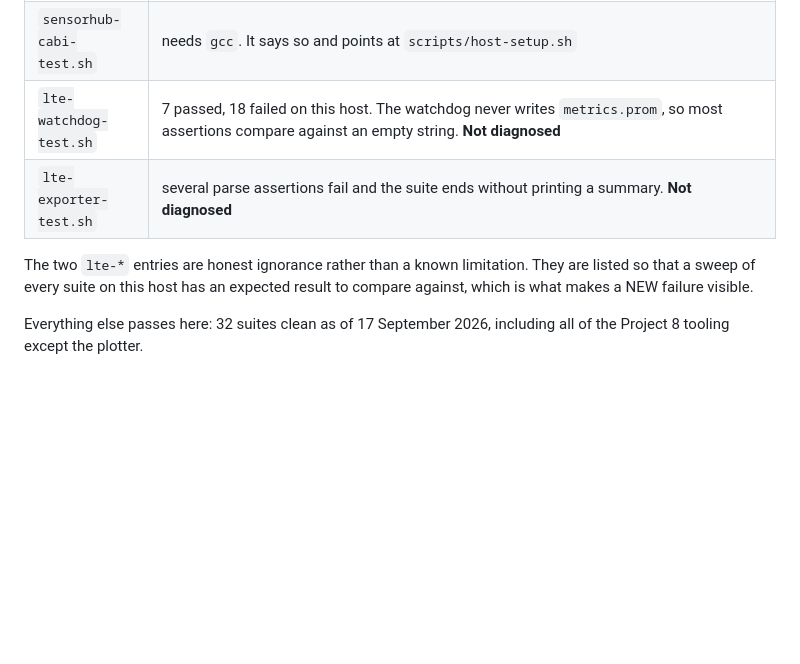
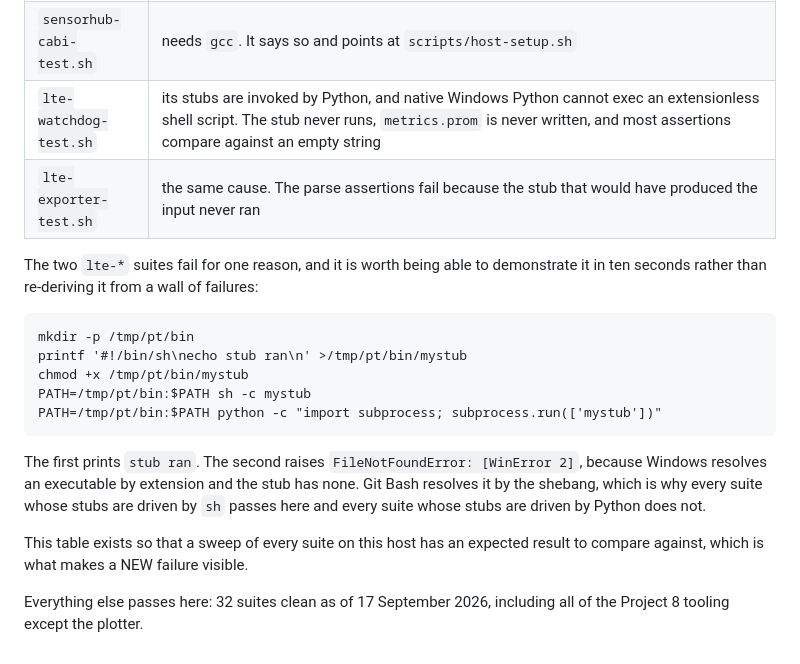
Before and after one commit to ambrosiobing/embedded-linux, a Markdown page: docs/BUILD-HOST.md, the part around the change. Drawn GitHub-style; blank space fills up the shorter version.

Commit message:
docs(host): the two lte suites fail for a known reason, not an unknown one
Native Windows Python resolves an executable by extension and the test
stubs have none, so subprocess never reaches them while Git Bash, which
resolves by shebang, runs them fine. Every suite whose stubs are driven
by sh passes on this host and every suite whose stubs are driven by
Python does not.

Written as a five line reproduction rather than a sentence, because the
symptom is eighteen unrelated-looking assertion failures and the cause
takes ten seconds to demonstrate once you know to look for it.

````diff
--- a/docs/BUILD-HOST.md
+++ b/docs/BUILD-HOST.md
@@ -159,13 +159,30 @@ believing a failure.
 |---|---|
 | `rt-plot-test.sh` | MSYS converts a plain path argument to a Windows path before a native executable sees it, but leaves `FILE:LABEL` alone, because the colon makes it look like a path list. `rt-plot.py` takes its inputs in exactly that form, so a native Python receives `/tmp/...` and cannot open it. Verified directly: passing `/tmp/x/a.txt:generic` and `/tmp/x/b.txt` to Python in one command converts the second and not the first. The suite exits 1 with no output at all, which is the confusing part |
 | `sensorhub-cabi-test.sh` | needs `gcc`. It says so and points at `scripts/host-setup.sh` |
-| `lte-watchdog-test.sh` | 7 passed, 18 failed on this host. The watchdog never writes `metrics.prom`, so most assertions compare against an empty string. **Not diagnosed** |
-| `lte-exporter-test.sh` | several parse assertions fail and the suite ends without printing a summary. **Not diagnosed** |
+| `lte-watchdog-test.sh` | its stubs are invoked by Python, and native Windows Python cannot exec an extensionless shell script. The stub never runs, `metrics.prom` is never written, and most assertions compare against an empty string |
+| `lte-exporter-test.sh` | the same cause. The parse assertions fail because the stub that would have produced the input never ran |
 
-The two `lte-*` entries are honest ignorance rather than a known
-limitation. They are listed so that a sweep of every suite on this host
-has an expected result to compare against, which is what makes a NEW
-failure visible.
+The two `lte-*` suites fail for one reason, and it is worth being able to
+demonstrate it in ten seconds rather than re-deriving it from a wall of
+failures:
+
+```
+mkdir -p /tmp/pt/bin
+printf '#!/bin/sh\necho stub ran\n' >/tmp/pt/bin/mystub
+chmod +x /tmp/pt/bin/mystub
+PATH=/tmp/pt/bin:$PATH sh -c mystub
+PATH=/tmp/pt/bin:$PATH python -c "import subprocess; subprocess.run(['mystub'])"
+```
+
+The first prints `stub ran`. The second raises `FileNotFoundError:
+[WinError 2]`, because Windows resolves an executable by extension and
+the stub has none. Git Bash resolves it by the shebang, which is why
+every suite whose stubs are driven by `sh` passes here and every suite
+whose stubs are driven by Python does not.
+
+This table exists so that a sweep of every suite on this host has an
+expected result to compare against, which is what makes a NEW failure
+visible.
 
 Everything else passes here: 32 suites clean as of 17 September 2026,
 including all of the Project 8 tooling except the plotter.
````
